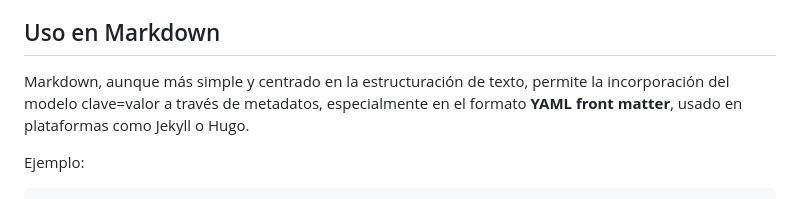
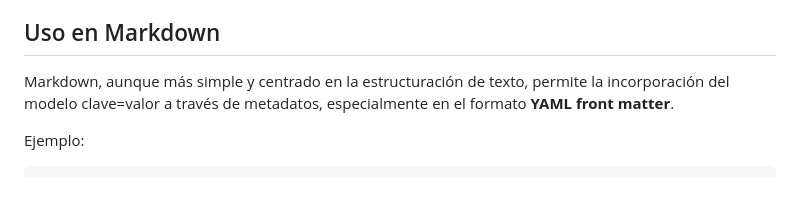
Before and after one commit to albertomoyano/seminarioUBA2025, a Markdown page: documentos/clavevalor.md, the part around the change. Drawn GitHub-style.

Commit message:
06-02-2025

````diff
--- a/documentos/clavevalor.md
+++ b/documentos/clavevalor.md
@@ -15,7 +15,7 @@ clave2 = valor2
 Este formato permite una fácil interpretación tanto por humanos como por máquinas, asegurando compatibilidad y flexibilidad en distintos sistemas.
 
 ## Uso en Markdown
-Markdown, aunque más simple y centrado en la estructuración de texto, permite la incorporación del modelo clave=valor a través de metadatos, especialmente en el formato **YAML front matter**, usado en plataformas como Jekyll o Hugo.
+Markdown, aunque más simple y centrado en la estructuración de texto, permite la incorporación del modelo clave=valor a través de metadatos, especialmente en el formato **YAML front matter**.
 
 Ejemplo:
 ```yaml
````
